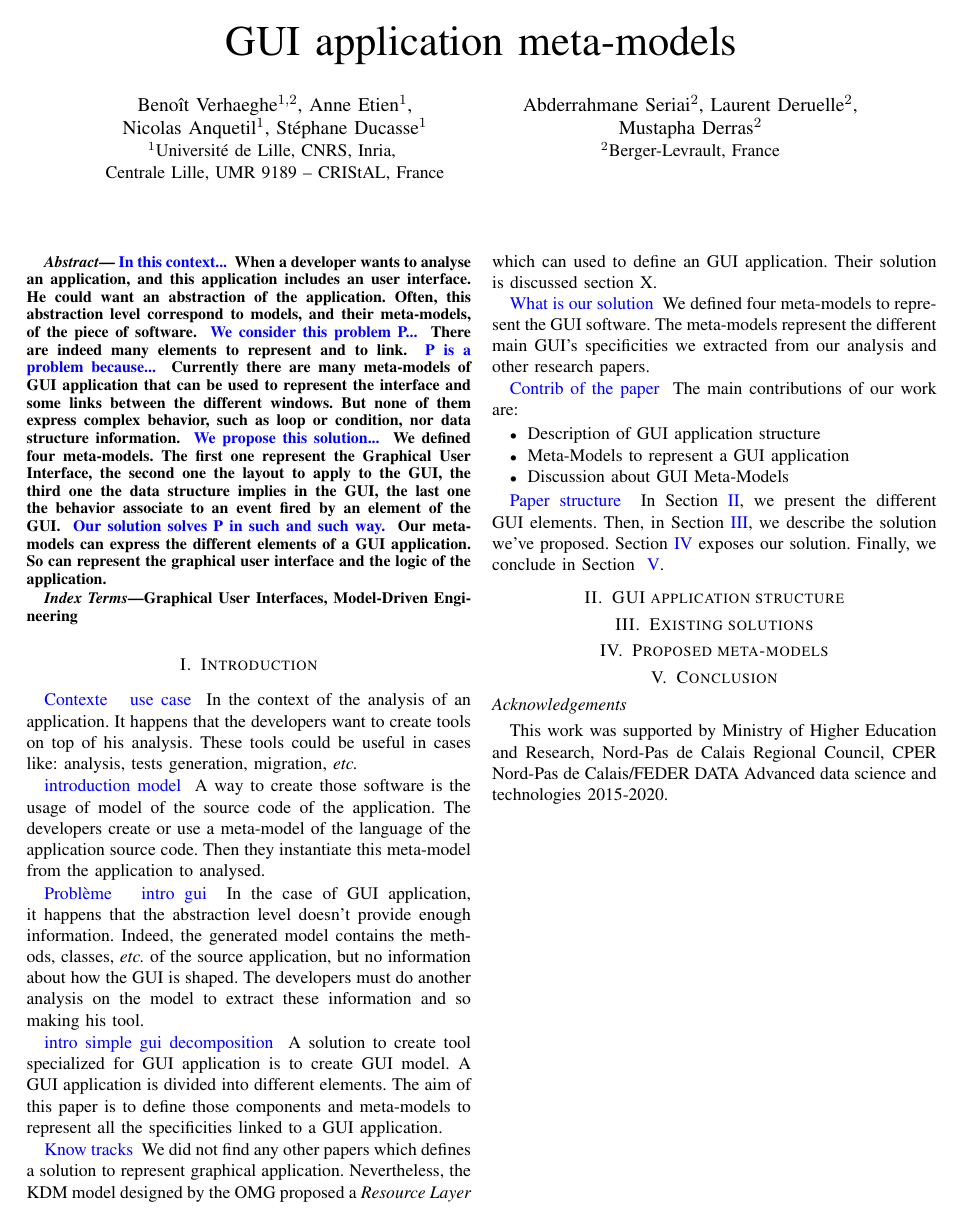
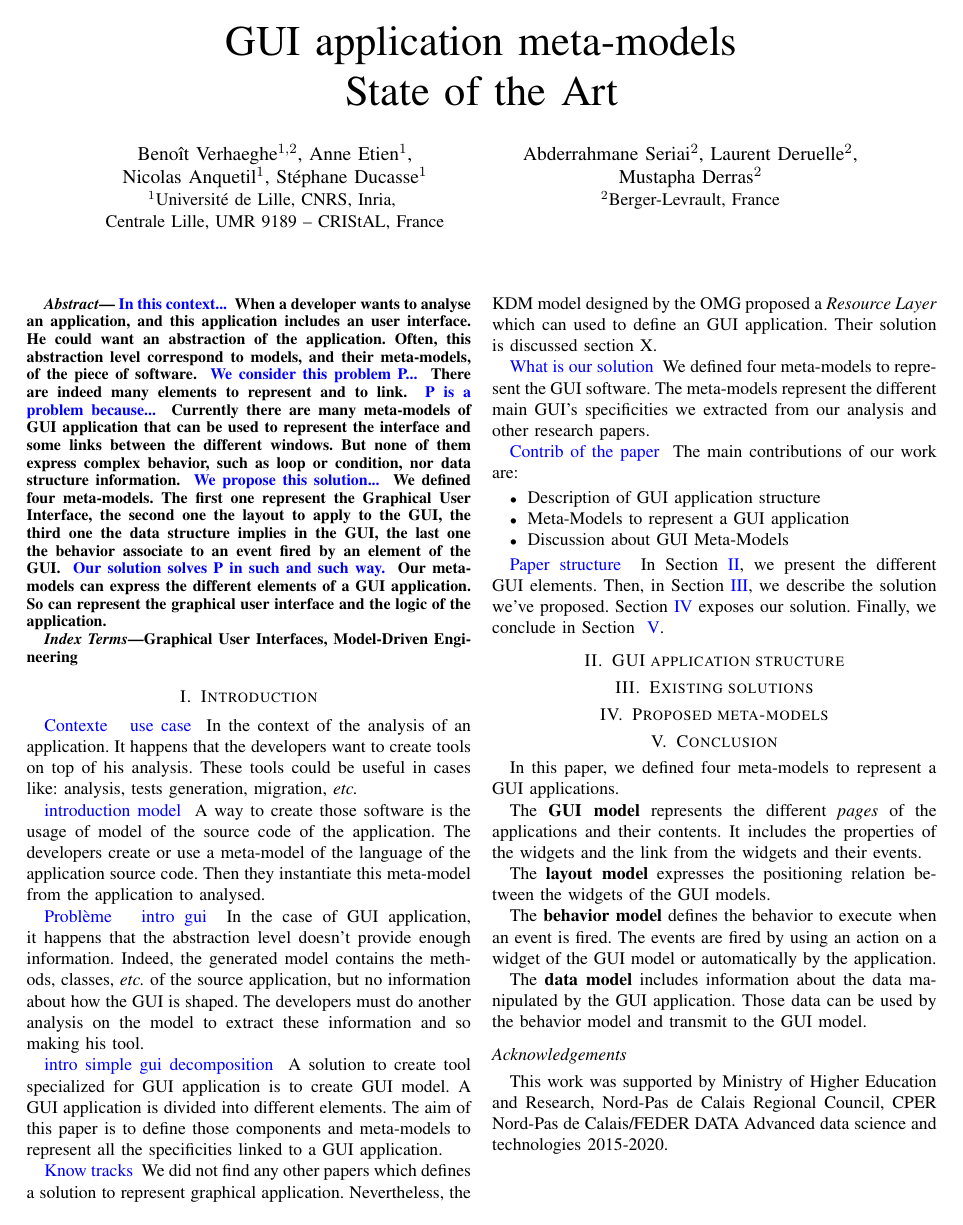
Before and after one commit to badetitou/papers, a LaTeX paper (2018-RevueDeLitterature/main.tex): the whole page. Compiled offline with pdfLaTeX; a missing font is replaced by an installed copy or a similar font; a LaTeX package or settings file that is missing is left out.

Commit message:
begin conclusion

```diff
--- a/2018-RevueDeLitterature/main.tex
+++ b/2018-RevueDeLitterature/main.tex
@@ -32,7 +32,7 @@
 }
 
 \begin{document}
-\title{GUI application meta-models}
+\title{GUI application meta-models\\ State of the Art}
 
 
 \date{\today}
@@ -179,7 +178,22 @@ Finally, we conclude in Section~~\ref{sec:conclusion}.
 % constraints. We proposed solution S. It has such good points and such not so
 % good ones. Now we could do this or that.
 
+In this paper, we defined four meta-models to represent a GUI applications.
 
+The \textbf{GUI model} represents the different \textit{pages} of the applications and their contents.
+It includes the properties of the widgets and the link from the widgets and their events.
+
+The \textbf{layout model} expresses the positioning relation between the widgets of the GUI models.
+
+The \textbf{behavior model} defines the behavior to execute when
+    an event is fired.
+The events are fired by using an action on a widget of the GUI model or
+    automatically by the application.
+
+The \textbf{data model} includes information about the data manipulated
+    by the GUI application.
+Those data can be used by the behavior model and transmit to the
+    GUI model.
 
 \subsection*{Acknowledgements}
 This work was supported by Ministry of Higher Education and Research, Nord-Pas de Calais Regional Council, CPER Nord-Pas de Calais/FEDER DATA Advanced data science and technologies 2015-2020.
```
Also changed, not shown: 2018-RevueDeLitterature/main.pdf, 2018-RevueDeLitterature/main.tex (1 more changed lines).
